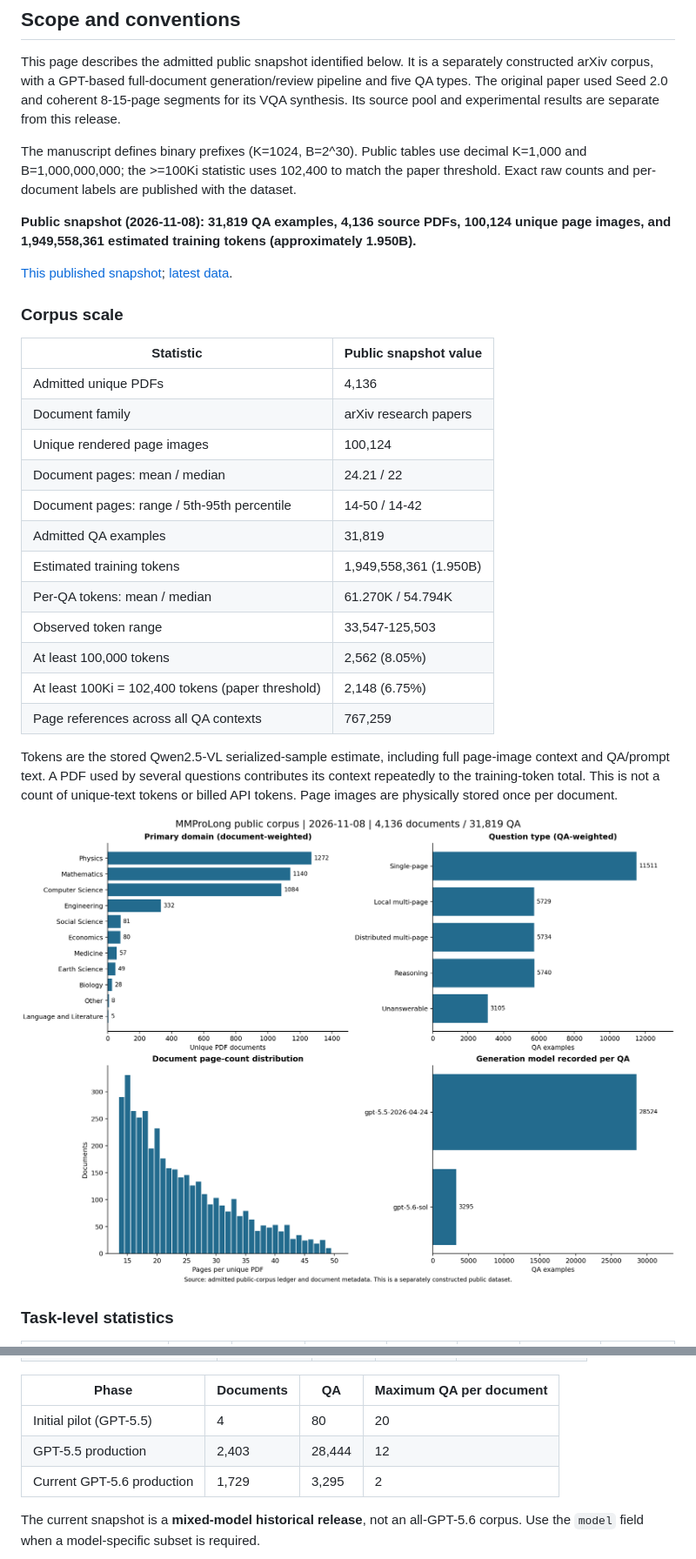
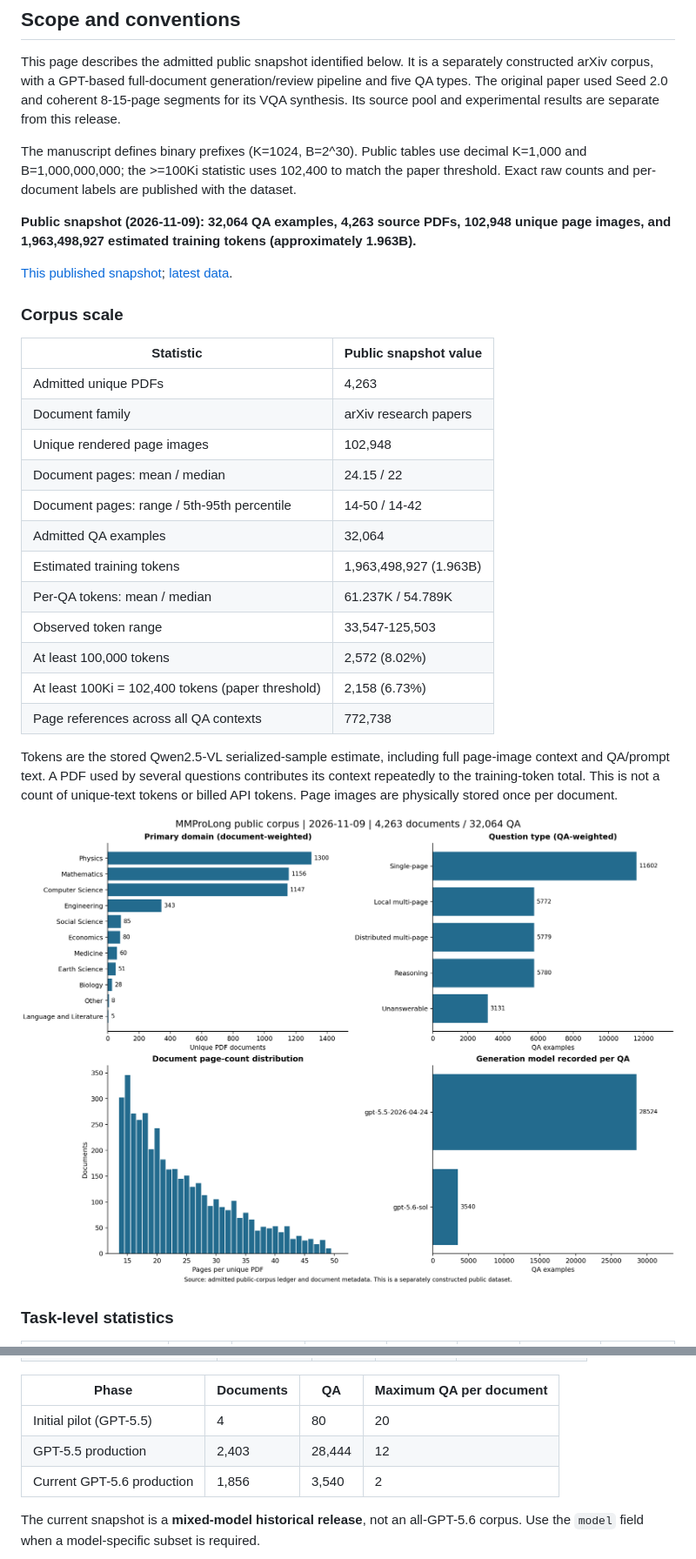
Before and after one commit to zhaowei-wang-nlp/MMProLong, a Markdown page: docs/public_dataset.md, 2 parts joined by grey strips. Shown at 87% size. GitHub-like rendering; pictures changed too: docs/assets/public_dataset/public_corpus_overview.png.

Commit message:
Update public corpus statistics to 1.963B measured tokens

```diff
--- a/docs/public_dataset.md
+++ b/docs/public_dataset.md
@@ -13,5 +13,5 @@ This page describes the admitted public snapshot identified below. It is a separ
 The manuscript defines binary prefixes (K=1024, B=2^30). Public tables use decimal K=1,000 and B=1,000,000,000; the >=100Ki statistic uses 102,400 to match the paper threshold. Exact raw counts and per-document labels are published with the dataset.
 
 <!-- PUBLIC_CORPUS_STATS_START -->
-**Public snapshot (2026-11-08): 31,819 QA examples, 4,136 source PDFs, 100,124 unique page images, and 1,949,558,361 estimated training tokens (approximately 1.950B).**
+**Public snapshot (2026-11-09): 32,064 QA examples, 4,263 source PDFs, 102,948 unique page images, and 1,963,498,927 estimated training tokens (approximately 1.963B).**
 
@@ -21,18 +21,18 @@ The manuscript defines binary prefixes (K=1024, B=2^30). Public tables use decim
 
 | Statistic | Public snapshot value |
 | --- | --- |
-| Admitted unique PDFs | 4,136 |
+| Admitted unique PDFs | 4,263 |
 | Document family | arXiv research papers |
-| Unique rendered page images | 100,124 |
-| Document pages: mean / median | 24.21 / 22 |
+| Unique rendered page images | 102,948 |
+| Document pages: mean / median | 24.15 / 22 |
 | Document pages: range / 5th-95th percentile | 14-50 / 14-42 |
-| Admitted QA examples | 31,819 |
-| Estimated training tokens | 1,949,558,361 (1.950B) |
-| Per-QA tokens: mean / median | 61.270K / 54.794K |
+| Admitted QA examples | 32,064 |
+| Estimated training tokens | 1,963,498,927 (1.963B) |
+| Per-QA tokens: mean / median | 61.237K / 54.789K |
 | Observed token range | 33,547-125,503 |
-| At least 100,000 tokens | 2,562 (8.05%) |
-| At least 100Ki = 102,400 tokens (paper threshold) | 2,148 (6.75%) |
-| Page references across all QA contexts | 767,259 |
+| At least 100,000 tokens | 2,572 (8.02%) |
+| At least 100Ki = 102,400 tokens (paper threshold) | 2,158 (6.73%) |
+| Page references across all QA contexts | 772,738 |
 
 Tokens are the stored Qwen2.5-VL serialized-sample estimate, including full page-image context and QA/prompt text. A PDF used by several questions contributes its context repeatedly to the training-token total. This is not a count of unique-text tokens or billed API tokens. Page images are physically stored once per document.
 
@@ -133,7 +133,7 @@ Language labels are automatic estimates from sampled embedded PDF text; non-Engl
 | --- | --- | --- | --- |
 | Initial pilot (GPT-5.5) | 4 | 80 | 20 |
 | GPT-5.5 production | 2,403 | 28,444 | 12 |
-| Current GPT-5.6 production | 1,729 | 3,295 | 2 |
+| Current GPT-5.6 production | 1,856 | 3,540 | 2 |
 
 The current snapshot is a **mixed-model historical release**, not an all-GPT-5.6 corpus. Use the `model` field when a model-specific subset is required.
 
```
Also changed, not shown: other parts of docs/public_dataset.md (+34 -34 lines), README.md (+1 -1 lines), docs/assets/public_dataset/evidence_distribution.png, docs/assets/public_dataset/token_length_by_task.png.
